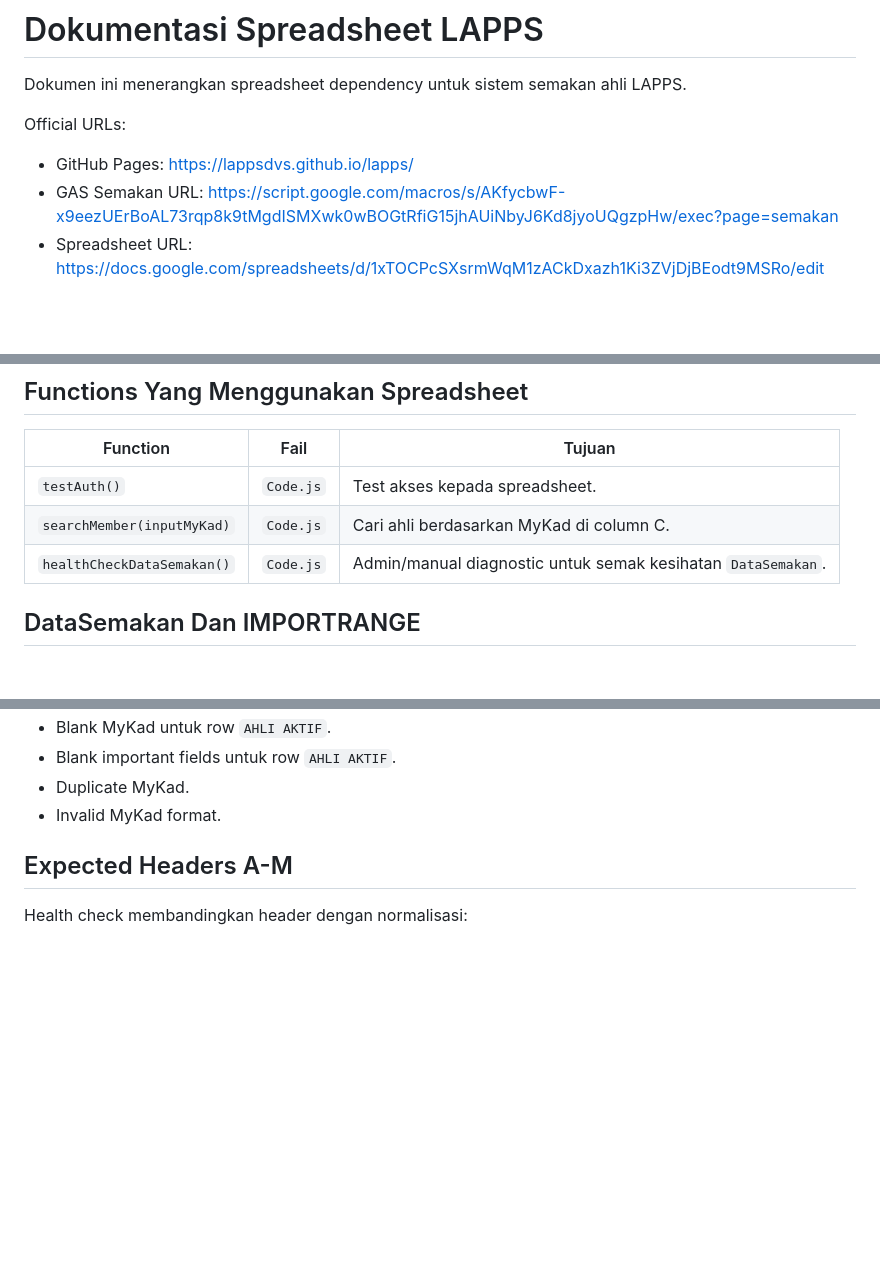
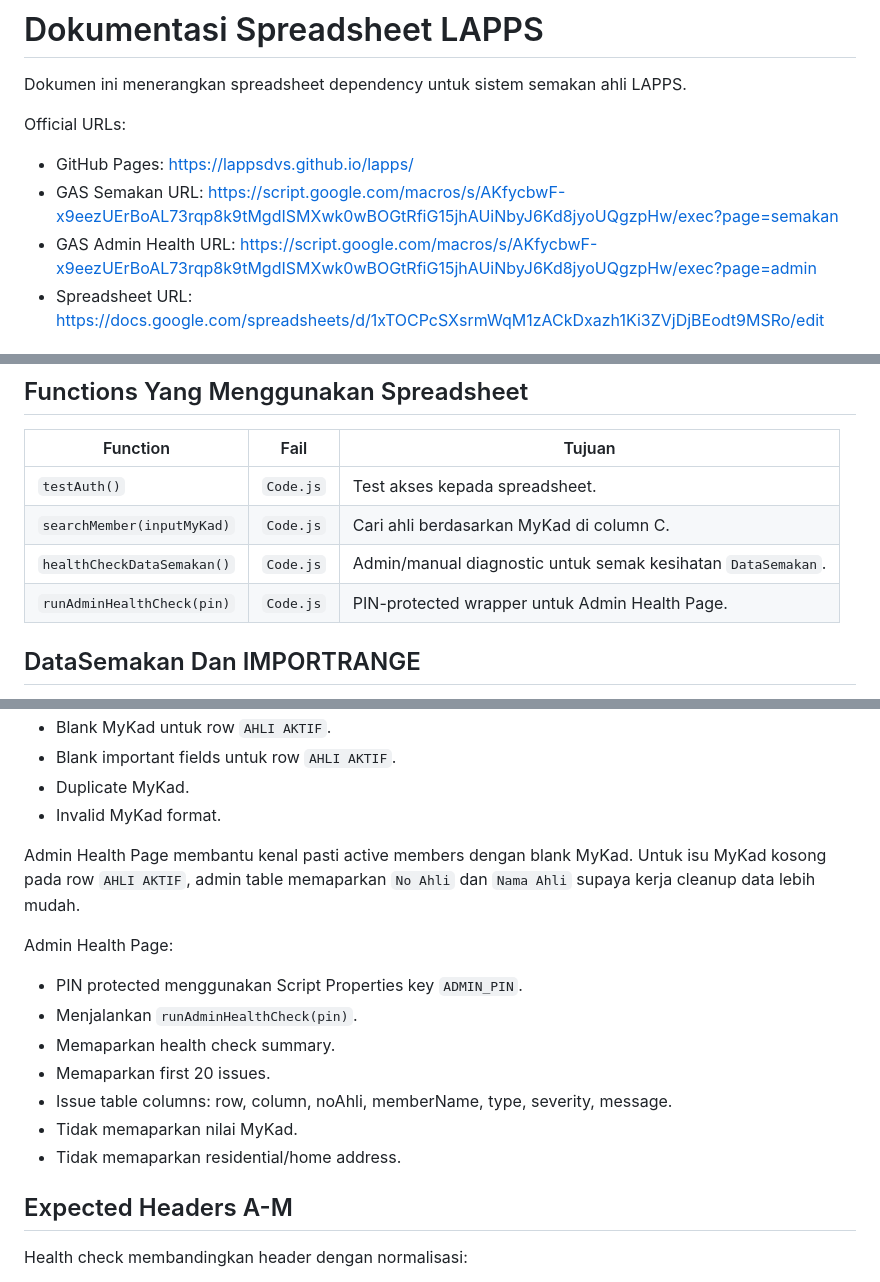
Before and after one commit to lappsdvs/lapps, a Markdown page: SPREADSHEETS.md, 3 parts joined by grey strips. Drawn GitHub-style; blank space fills up the shorter version.

```diff
--- a/SPREADSHEETS.md
+++ b/SPREADSHEETS.md
@@ -6,6 +6,7 @@ Official URLs:
 
 - GitHub Pages: https://lappsdvs.github.io/lapps/
 - GAS Semakan URL: https://script.google.com/macros/s/AKfycbwF-x9eezUErBoAL73rqp8k9tMgdISMXwk0wBOGtRfiG15jhAUiNbyJ6Kd8jyoUQgzpHw/exec?page=semakan
+- GAS Admin Health URL: https://script.google.com/macros/s/AKfycbwF-x9eezUErBoAL73rqp8k9tMgdISMXwk0wBOGtRfiG15jhAUiNbyJ6Kd8jyoUQgzpHw/exec?page=admin
 - Spreadsheet URL: https://docs.google.com/spreadsheets/d/1xTOCPcSXsrmWqM1zACkDxazh1Ki3ZVjDjBEodt9MSRo/edit
 
 ## Spreadsheet ID
@@ -21,6 +22,7 @@ Official URLs:
 | `testAuth()` | `Code.js` | Test akses kepada spreadsheet. |
 | `searchMember(inputMyKad)` | `Code.js` | Cari ahli berdasarkan MyKad di column C. |
 | `healthCheckDataSemakan()` | `Code.js` | Admin/manual diagnostic untuk semak kesihatan `DataSemakan`. |
+| `runAdminHealthCheck(pin)` | `Code.js` | PIN-protected wrapper untuk Admin Health Page. |
 
 ## DataSemakan Dan IMPORTRANGE
 
@@ -41,6 +43,18 @@ Gunakan `healthCheckDataSemakan()` untuk detect:
 - Blank important fields untuk row `AHLI AKTIF`.
 - Duplicate MyKad.
 - Invalid MyKad format.
+
+Admin Health Page membantu kenal pasti active members dengan blank MyKad. Untuk isu MyKad kosong pada row `AHLI AKTIF`, admin table memaparkan `No Ahli` dan `Nama Ahli` supaya kerja cleanup data lebih mudah.
+
+Admin Health Page:
+
+- PIN protected menggunakan Script Properties key `ADMIN_PIN`.
+- Menjalankan `runAdminHealthCheck(pin)`.
+- Memaparkan health check summary.
+- Memaparkan first 20 issues.
+- Issue table columns: row, column, noAhli, memberName, type, severity, message.
+- Tidak memaparkan nilai MyKad.
+- Tidak memaparkan residential/home address.
 
 ## Expected Headers A-M
 
```
Also changed, not shown: README.md (+26 -0 lines), TODO.md (+3 -1 lines).
